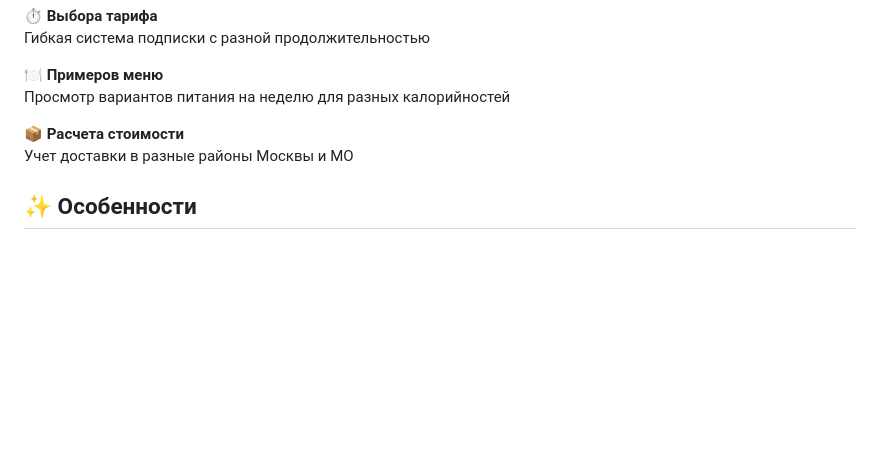
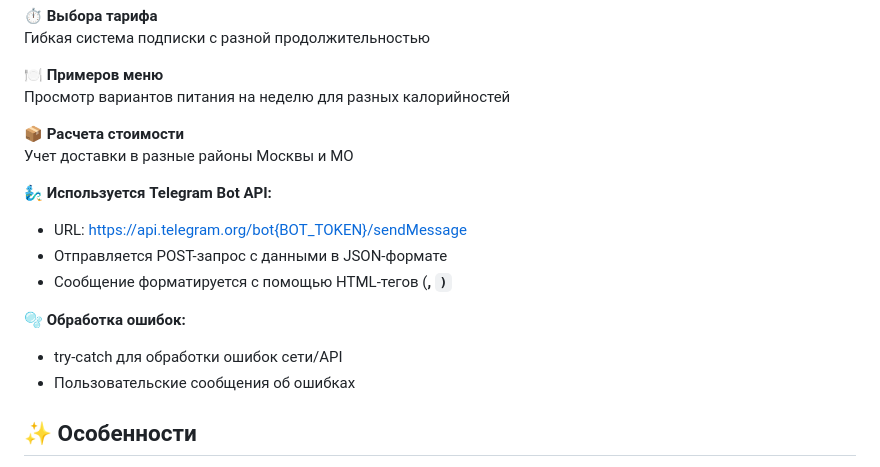
Before and after one commit to metal-telo/Healthy-food, a Markdown page: README.md, the part around the change. GitHub-like rendering; blank space fills up the shorter version.

```diff
--- a/README.md
+++ b/README.md
@@ -28,6 +28,17 @@
 📦 **Расчета стоимости**
 Учет доставки в разные районы Москвы и МО
 
+🧞‍♂️ **Используется Telegram Bot API:**
+
+- URL: https://api.telegram.org/bot{BOT_TOKEN}/sendMessage
+- Отправляется POST-запрос с данными в JSON-формате
+- Сообщение форматируется с помощью HTML-тегов (<b>, <code>)
+
+🫧 **Обработка ошибок:**
+
+- try-catch для обработки ошибок сети/API
+- Пользовательские сообщения об ошибках
+
 ## ✨ Особенности
 
 - Чистый и современный дизайн, отображающий эстетику здорового питания
```
